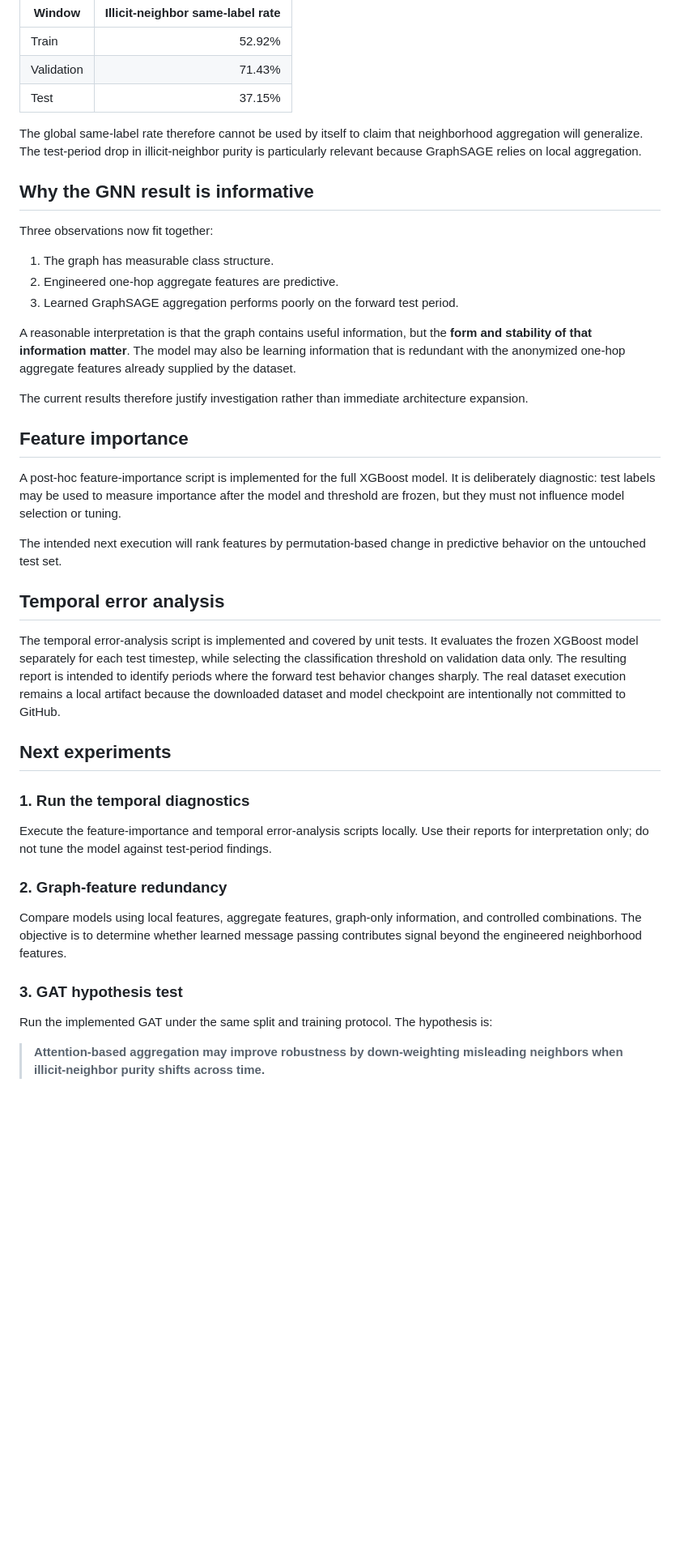
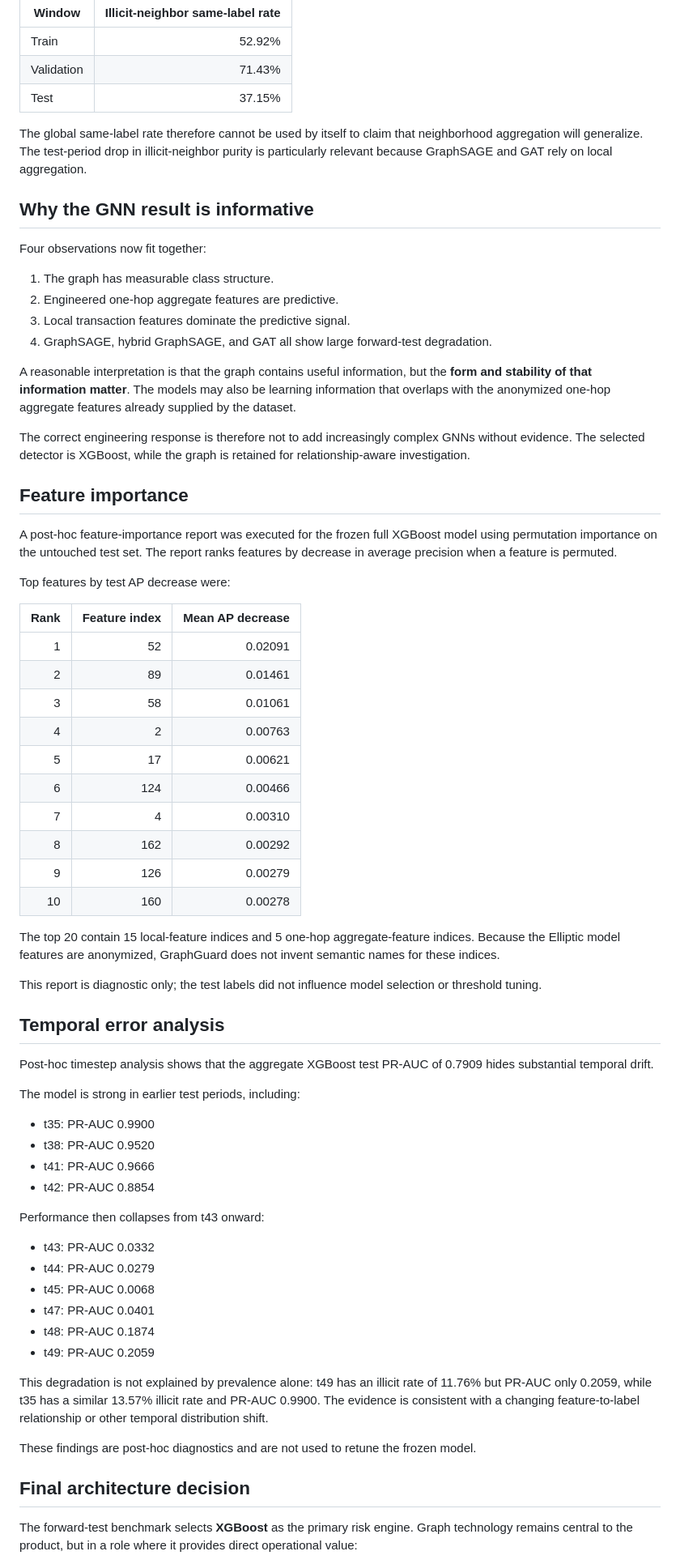
Before and after one commit to Tejeshwini89/GraphGuard, a Markdown page: docs/model-investigation.md, the part around one of its changes. Shown at 81% size. GitHub-like rendering; blank space fills up the shorter version.

Commit message:
Record final benchmark and temporal findings

```diff
--- a/docs/model-investigation.md
+++ b/docs/model-investigation.md
@@ -59,43 +59,69 @@ Among labeled endpoints, 95.37% of observed edges connect nodes with the same cl
 | Validation | 71.43% |
 | Test | 37.15% |
 
-The global same-label rate therefore cannot be used by itself to claim that neighborhood aggregation will generalize. The test-period drop in illicit-neighbor purity is particularly relevant because GraphSAGE relies on local aggregation.
+The global same-label rate therefore cannot be used by itself to claim that neighborhood aggregation will generalize. The test-period drop in illicit-neighbor purity is particularly relevant because GraphSAGE and GAT rely on local aggregation.
 
 ## Why the GNN result is informative
 
-Three observations now fit together:
+Four observations now fit together:
 
 1. The graph has measurable class structure.
 2. Engineered one-hop aggregate features are predictive.
-3. Learned GraphSAGE aggregation performs poorly on the forward test period.
+3. Local transaction features dominate the predictive signal.
+4. GraphSAGE, hybrid GraphSAGE, and GAT all show large forward-test degradation.
 
-A reasonable interpretation is that the graph contains useful information, but the **form and stability of that information matter**. The model may also be learning information that is redundant with the anonymized one-hop aggregate features already supplied by the dataset.
+A reasonable interpretation is that the graph contains useful information, but the **form and stability of that information matter**. The models may also be learning information that overlaps with the anonymized one-hop aggregate features already supplied by the dataset.
 
-The current results therefore justify investigation rather than immediate architecture expansion.
+The correct engineering response is therefore not to add increasingly complex GNNs without evidence. The selected detector is XGBoost, while the graph is retained for relationship-aware investigation.
 
 ## Feature importance
 
-A post-hoc feature-importance script is implemented for the full XGBoost model. It is deliberately diagnostic: test labels may be used to measure importance after the model and threshold are frozen, but they must not influence model selection or tuning.
+A post-hoc feature-importance report was executed for the frozen full XGBoost model using permutation importance on the untouched test set. The report ranks features by decrease in average precision when a feature is permuted.
 
-The intended next execution will rank features by permutation-based change in predictive behavior on the untouched test set.
+Top features by test AP decrease were:
+
+| Rank | Feature index | Mean AP decrease |
+|---:|---:|---:|
+| 1 | 52 | 0.02091 |
+| 2 | 89 | 0.01461 |
+| 3 | 58 | 0.01061 |
+| 4 | 2 | 0.00763 |
+| 5 | 17 | 0.00621 |
+| 6 | 124 | 0.00466 |
+| 7 | 4 | 0.00310 |
+| 8 | 162 | 0.00292 |
+| 9 | 126 | 0.00279 |
+| 10 | 160 | 0.00278 |
+
+The top 20 contain 15 local-feature indices and 5 one-hop aggregate-feature indices. Because the Elliptic model features are anonymized, GraphGuard does not invent semantic names for these indices.
+
+This report is diagnostic only; the test labels did not influence model selection or threshold tuning.
 
 ## Temporal error analysis
 
-The temporal error-analysis script is implemented and covered by unit tests. It evaluates the frozen XGBoost model separately for each test timestep, while selecting the classification threshold on validation data only. The resulting report is intended to identify periods where the forward test behavior changes sharply. The real dataset execution remains a local artifact because the downloaded dataset and model checkpoint are intentionally not committed to GitHub.
+Post-hoc timestep analysis shows that the aggregate XGBoost test PR-AUC of 0.7909 hides substantial temporal drift.
 
-## Next experiments
+The model is strong in earlier test periods, including:
 
-### 1. Run the temporal diagnostics
+- t35: PR-AUC 0.9900
+- t38: PR-AUC 0.9520
+- t41: PR-AUC 0.9666
+- t42: PR-AUC 0.8854
 
-Execute the feature-importance and temporal error-analysis scripts locally. Use their reports for interpretation only; do not tune the model against test-period findings.
+Performance then collapses from t43 onward:
 
-### 2. Graph-feature redundancy
+- t43: PR-AUC 0.0332
+- t44: PR-AUC 0.0279
+- t45: PR-AUC 0.0068
+- t47: PR-AUC 0.0401
+- t48: PR-AUC 0.1874
+- t49: PR-AUC 0.2059
 
-Compare models using local features, aggregate features, graph-only information, and controlled combinations. The objective is to determine whether learned message passing contributes signal beyond the engineered neighborhood features.
+This degradation is not explained by prevalence alone: t49 has an illicit rate of 11.76% but PR-AUC only 0.2059, while t35 has a similar 13.57% illicit rate and PR-AUC 0.9900. The evidence is consistent with a changing feature-to-label relationship or other temporal distribution shift.
 
-### 3. GAT hypothesis test
+These findings are post-hoc diagnostics and are not used to retune the frozen model.
 
-Run the implemented GAT under the same split and training protocol. The hypothesis is:
+## Final architecture decision
 
-> **Attention-based aggregation may improve robustness by down-weighting misleading neighbors when illicit-neighbor purity shifts across time.**
+The forward-test benchmark selects **XGBoost** as the primary risk engine. Graph technology remains central to the product, but in a role where it provides direct operational value:
 
```
Also changed, not shown: other parts of docs/model-investigation.md (+18 -9 lines).
